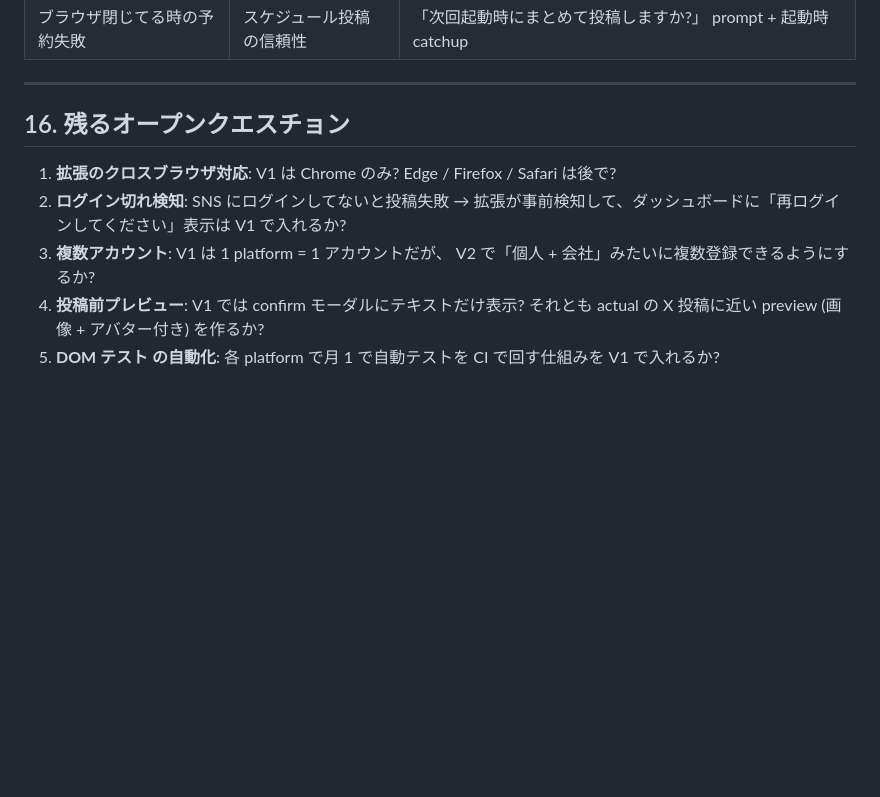
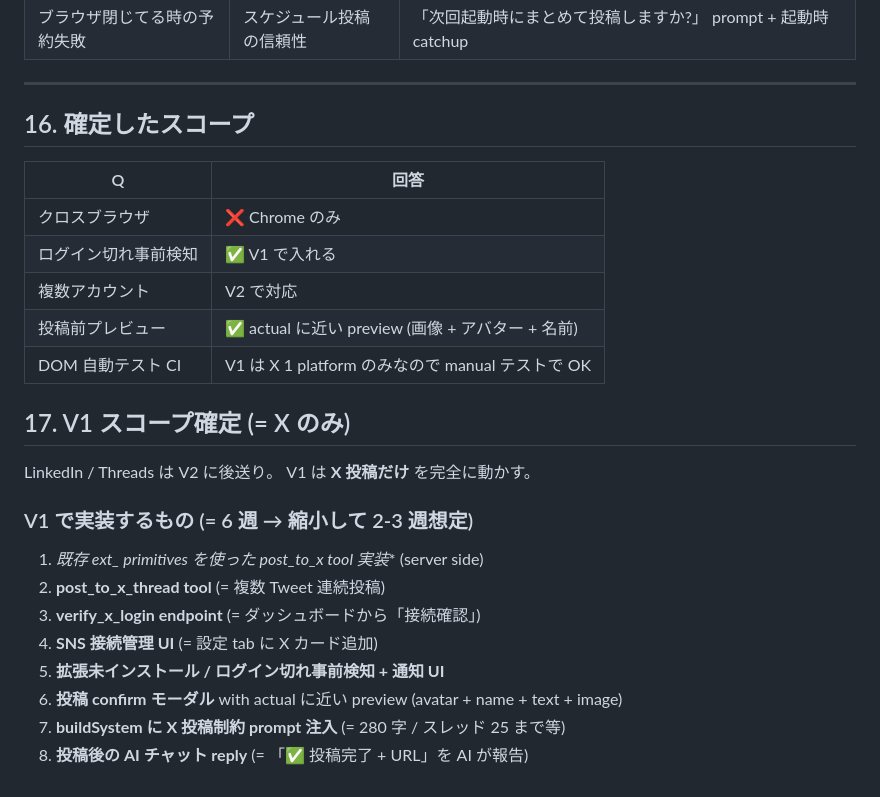
Before and after one commit to kouta021602165757/myagent, a Markdown page: docs/SNS_AUTOPOST_SPEC.md, the part around the change. Rendered like a GitHub page; blank space fills up the shorter version.

Commit message:
docs(sns-spec): スコープ確定 — V1 = X のみ + 5 つのオープンクエスチョン回答
ユーザー判定:
- クロスブラウザ → ❌ Chrome のみ
- ログイン切れ検知 → ✅ V1 で入れる
- 複数アカウント → V2 で
- 投稿前プレビュー → ✅ actual に近い (画像+アバター+名前)
- DOM 自動テスト CI → X 1 platform なので manual で OK
- LinkedIn / Threads → V2 に後送り (= V1 は X のみで完結)

V1 = 8 タスク (2-3 週想定):
1. post_to_x tool 実装 (既存 ext_* primitives 活用)
2. post_to_x_thread tool
3. verify_x_login endpoint
4. SNS 接続管理 UI
5. 拡張未インストール / ログイン切れ検知
6. confirm モーダル + actual-like preview
7. buildSystem に X 制約 prompt 注入
8. 投稿後 AI チャット reply

Co-Authored-By: Claude Opus 4.7 <noreply@anthropic.com>

```diff
--- a/docs/SNS_AUTOPOST_SPEC.md
+++ b/docs/SNS_AUTOPOST_SPEC.md
@@ -332,10 +332,26 @@ EXT_PUSH_SECRET=<拡張 ↔ server 認証用>  # 既存
 
 ---
 
-## 16. 残るオープンクエスチョン
+## 16. 確定したスコープ
 
-1. **拡張のクロスブラウザ対応**: V1 は Chrome のみ? Edge / Firefox / Safari は後で?
-2. **ログイン切れ検知**: SNS にログインしてないと投稿失敗 → 拡張が事前検知して、ダッシュボードに「再ログインしてください」表示は V1 で入れるか?
-3. **複数アカウント**: V1 は 1 platform = 1 アカウントだが、 V2 で「個人 + 会社」みたいに複数登録できるようにするか?
-4. **投稿前プレビュー**: V1 では confirm モーダルにテキストだけ表示? それとも actual の X 投稿に近い preview (画像 + アバター付き) を作るか?
-5. **DOM テスト の自動化**: 各 platform で月 1 で自動テストを CI で回す仕組みを V1 で入れるか?
+| Q | 回答 |
+|---|---|
+| クロスブラウザ | ❌ Chrome のみ |
+| ログイン切れ事前検知 | ✅ V1 で入れる |
+| 複数アカウント | V2 で対応 |
+| 投稿前プレビュー | ✅ actual に近い preview (画像 + アバター + 名前) |
+| DOM 自動テスト CI | V1 は X 1 platform のみなので manual テストで OK |
+
+## 17. V1 スコープ確定 (= X のみ)
+
+LinkedIn / Threads は V2 に後送り。 V1 は **X 投稿だけ** を完全に動かす。
+
+### V1 で実装するもの (= 6 週 → 縮小して 2-3 週想定)
+1. **既存 ext_* primitives を使った post_to_x tool 実装** (server side)
+2. **post_to_x_thread tool** (= 複数 Tweet 連続投稿)
+3. **verify_x_login endpoint** (= ダッシュボードから「接続確認」)
+4. **SNS 接続管理 UI** (= 設定 tab に X カード追加)
+5. **拡張未インストール / ログイン切れ事前検知 + 通知 UI**
+6. **投稿 confirm モーダル** with actual に近い preview (avatar + name + text + image)
+7. **buildSystem に X 投稿制約 prompt 注入** (= 280 字 / スレッド 25 まで等)
+8. **投稿後の AI チャット reply** (= 「✅ 投稿完了 + URL」を AI が報告)
```
